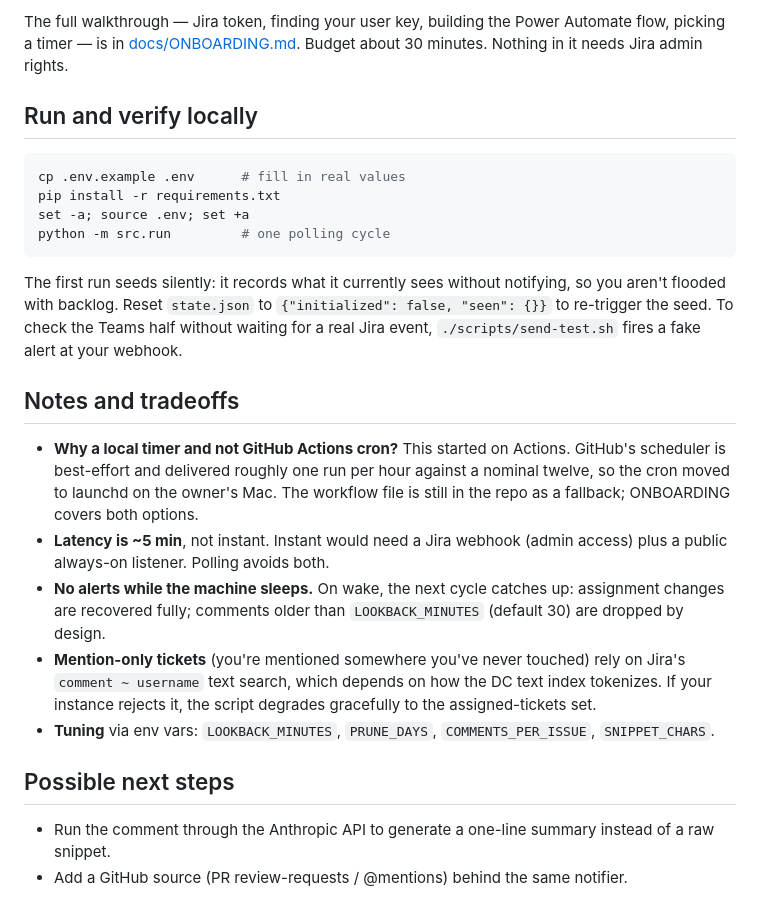
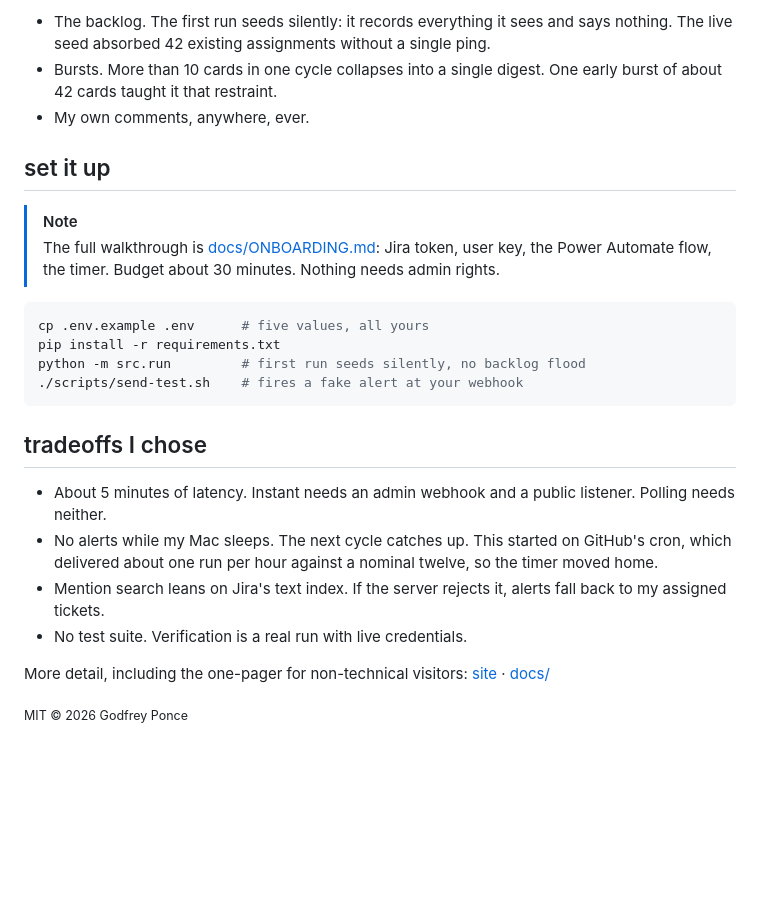
Before and after one commit to godfreyponce/Jira-Alerts, a Markdown page: README.md, the part around one of its changes. Drawn GitHub-style; blank space fills up the shorter version.

````diff
--- a/README.md
+++ b/README.md
@@ -35,43 +66,38 @@ Power Automate flow, not in Python — the script always sends the same six fiel
 
-The full walkthrough — Jira token, finding your user key, building the Power
-Automate flow, picking a timer — is in [docs/ONBOARDING.md](docs/ONBOARDING.md).
-Budget about 30 minutes. Nothing in it needs Jira admin rights.
+- The backlog. The first run seeds silently: it records everything it sees and
+  says nothing. The live seed absorbed 42 existing assignments without a single
+  ping.
+- Bursts. More than 10 cards in one cycle collapses into a single digest. One
+  early burst of about 42 cards taught it that restraint.
+- My own comments, anywhere, ever.
 
-## Run and verify locally
+## set it up
+
+> [!NOTE]
+> The full walkthrough is [docs/ONBOARDING.md](docs/ONBOARDING.md): Jira token,
+> user key, the Power Automate flow, the timer. Budget about 30 minutes. Nothing
+> needs admin rights.
 
 ```bash
-cp .env.example .env      # fill in real values
+cp .env.example .env      # five values, all yours
 pip install -r requirements.txt
-set -a; source .env; set +a
-python -m src.run         # one polling cycle
+python -m src.run         # first run seeds silently, no backlog flood
+./scripts/send-test.sh    # fires a fake alert at your webhook
 ```
 
-The first run seeds silently: it records what it currently sees without notifying,
-so you aren't flooded with backlog. Reset `state.json` to
-`{"initialized": false, "seen": {}}` to re-trigger the seed. To check the Teams
-half without waiting for a real Jira event, `./scripts/send-test.sh` fires a fake
-alert at your webhook.
+## tradeoffs I chose
 
-## Notes and tradeoffs
+- About 5 minutes of latency. Instant needs an admin webhook and a public
+  listener. Polling needs neither.
+- No alerts while my Mac sleeps. The next cycle catches up. This started on
+  GitHub's cron, which delivered about one run per hour against a nominal
+  twelve, so the timer moved home.
+- Mention search leans on Jira's text index. If the server rejects it, alerts
+  fall back to my assigned tickets.
+- No test suite. Verification is a real run with live credentials.
 
-- **Why a local timer and not GitHub Actions cron?** This started on Actions.
-  GitHub's scheduler is best-effort and delivered roughly one run per hour against
-  a nominal twelve, so the cron moved to launchd on the owner's Mac. The workflow
-  file is still in the repo as a fallback; ONBOARDING covers both options.
-- **Latency is ~5 min**, not instant. Instant would need a Jira webhook (admin
-  access) plus a public always-on listener. Polling avoids both.
-- **No alerts while the machine sleeps.** On wake, the next cycle catches up:
-  assignment changes are recovered fully; comments older than `LOOKBACK_MINUTES`
-  (default 30) are dropped by design.
-- **Mention-only tickets** (you're mentioned somewhere you've never touched) rely
-  on Jira's `comment ~ username` text search, which depends on how the DC text
-  index tokenizes. If your instance rejects it, the script degrades gracefully to
-  the assigned-tickets set.
-- **Tuning** via env vars: `LOOKBACK_MINUTES`, `PRUNE_DAYS`, `COMMENTS_PER_ISSUE`,
-  `SNIPPET_CHARS`.
+More detail, including the one-pager for non-technical visitors:
+[site](https://godfreyponce.github.io/Jira-Alerts/) ·
+[docs/](docs/)
 
-## Possible next steps
-
-- Run the comment through the Anthropic API to generate a one-line summary instead
-  of a raw snippet.
-- Add a GitHub source (PR review-requests / @mentions) behind the same notifier.
+<sub>MIT © 2026 Godfrey Ponce</sub>
````
Also changed, not shown: other parts of README.md (+57 -26 lines), docs/ARCHITECTURE.md (added, +101 -0 lines), docs/USAGE.md (added, +85 -0 lines), docs/media/banner-mention.png (added), docs/media/banner-notyours.png (added), docs/media/banner-tag.png (added), docs/media/social-preview.png (added), 3 other files.
